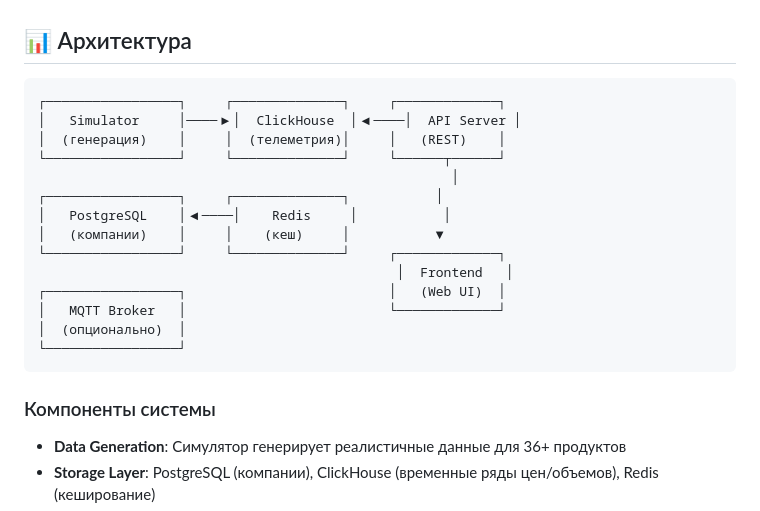
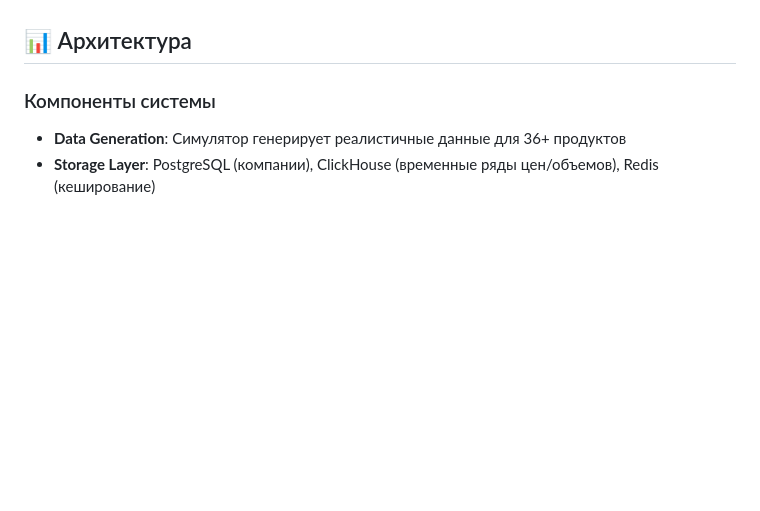
Before and after one commit to Study-group-8/Petrochemical-Data-Platform, a Markdown page: README.md, the part around the change. Drawn GitHub-style; blank space fills up the shorter version.

````diff
--- a/README.md
+++ b/README.md
@@ -25,23 +25,6 @@
 - **Веб-интерфейс**: Интерактивные графики с Chart.js и аналитика
 
 ## 📊 Архитектура
-
-```
-┌─────────────────┐     ┌──────────────┐     ┌─────────────┐
-│   Simulator     │────▶│  ClickHouse  │◀────│  API Server │
-│  (генерация)    │     │  (телеметрия)│     │   (REST)    │
-└─────────────────┘     └──────────────┘     └──────┬──────┘
-                                                     │
-┌─────────────────┐     ┌──────────────┐           │
-│   PostgreSQL    │◀────│    Redis     │           │
-│   (компании)    │     │    (кеш)     │           ▼
-└─────────────────┘     └──────────────┘     ┌─────────────┐
-                                              │  Frontend   │
-┌─────────────────┐                          │   (Web UI)  │
-│   MQTT Broker   │                          └─────────────┘
-│  (опционально)  │
-└─────────────────┘
-```
 
 ### Компоненты системы
 
````
